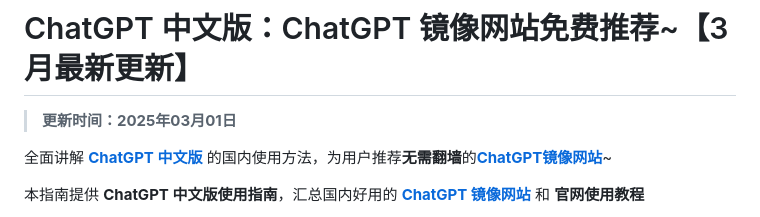
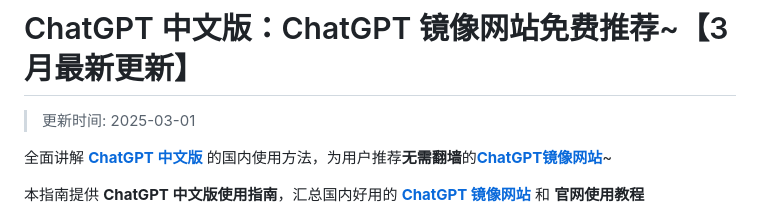
Before and after one commit to china-chatgpt/ChatGPT_Chinese, a Markdown page: README.md, the part around the change. Rendered like a GitHub page.

Commit message:
更新日期时间为 2025-03-01

```diff
--- a/README.md
+++ b/README.md
@@ -1,6 +1,6 @@
 # ChatGPT 中文版：ChatGPT 镜像网站免费推荐~【3月最新更新】
 
-> **更新时间：2025年03月01日**
+>更新时间: 2025-03-01
 
 全面讲解 [**ChatGPT 中文版**](https://chat.yixiaai.com) 的国内使用方法，为用户推荐**无需翻墙**的[**ChatGPT镜像网站**](https://www.yixiaai.com)~
 
```
